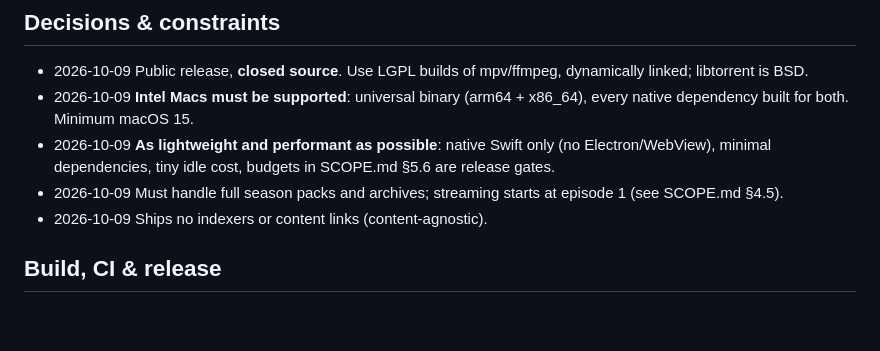
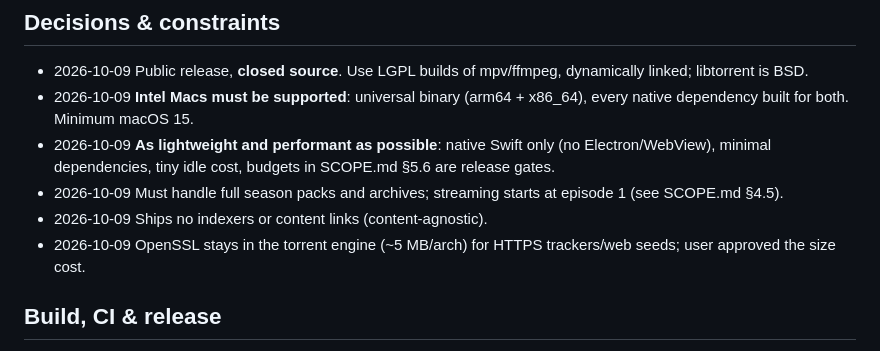
Before and after one commit to danskullz/tv, a Markdown page: AGENTS.md, the part around the change. GitHub-like rendering; blank space fills up the shorter version.

Commit message:
Record decision: keep OpenSSL for HTTPS trackers
Co-Authored-By: Claude Opus 5.5 <noreply@anthropic.com>

```diff
--- a/AGENTS.md
+++ b/AGENTS.md
@@ -11,6 +11,7 @@ Marquee (working title): native macOS app combining the *arr suite with a built-
 - 2026-10-09 **As lightweight and performant as possible**: native Swift only (no Electron/WebView), minimal dependencies, tiny idle cost, budgets in SCOPE.md §5.6 are release gates.
 - 2026-10-09 Must handle full season packs and archives; streaming starts at episode 1 (see SCOPE.md §4.5).
 - 2026-10-09 Ships no indexers or content links (content-agnostic).
+- 2026-10-09 OpenSSL stays in the torrent engine (~5 MB/arch) for HTTPS trackers/web seeds; user approved the size cost.
 
 ## Build, CI & release
 - SwiftPM package: `MarqueeCore` (UI-free logic, depends on GRDB), `MarqueeUI` (design system + views), `Marquee` (app), tests in `Tests/`.
```
Also changed, not shown: PLAN.md (+1 -1 lines).
